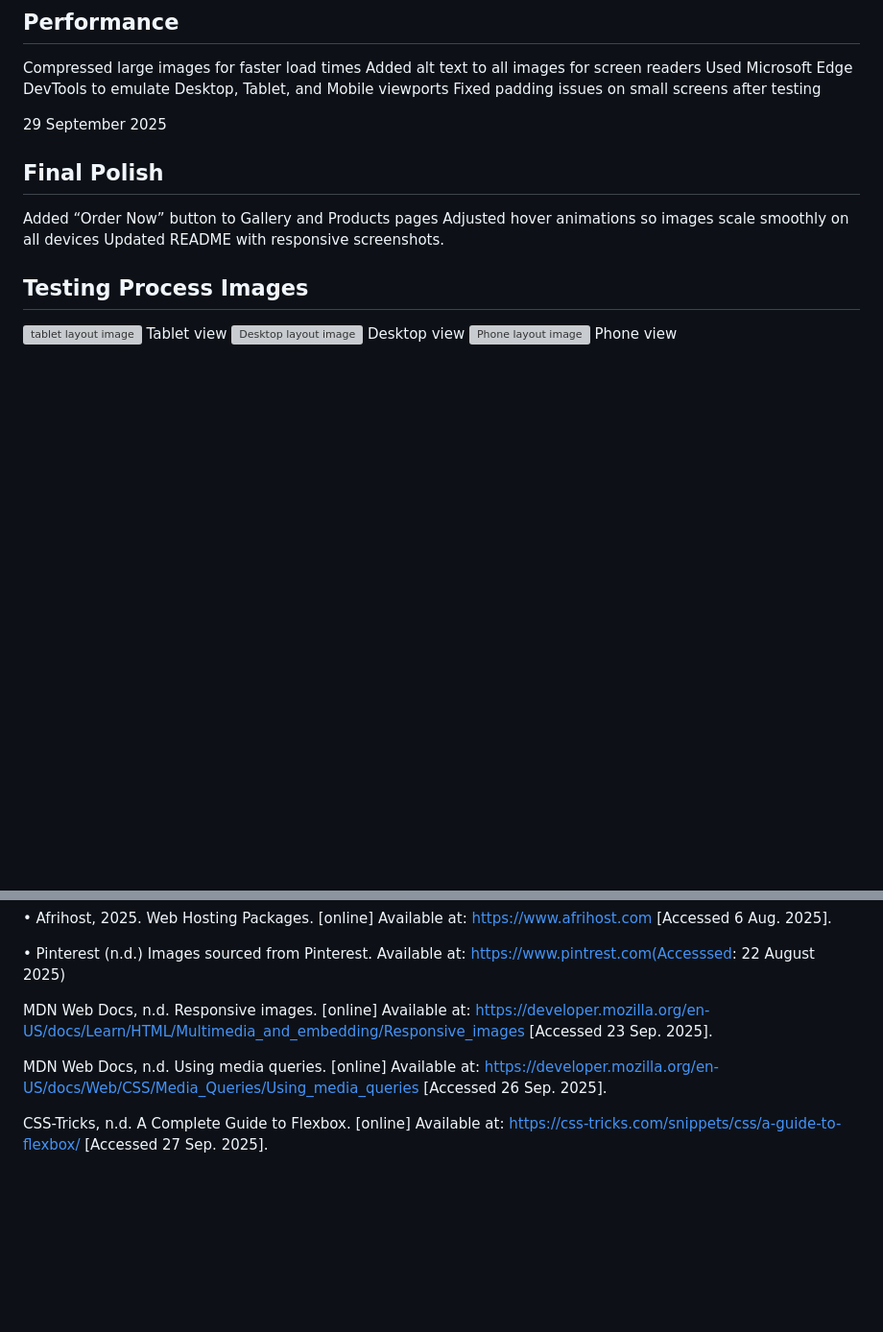
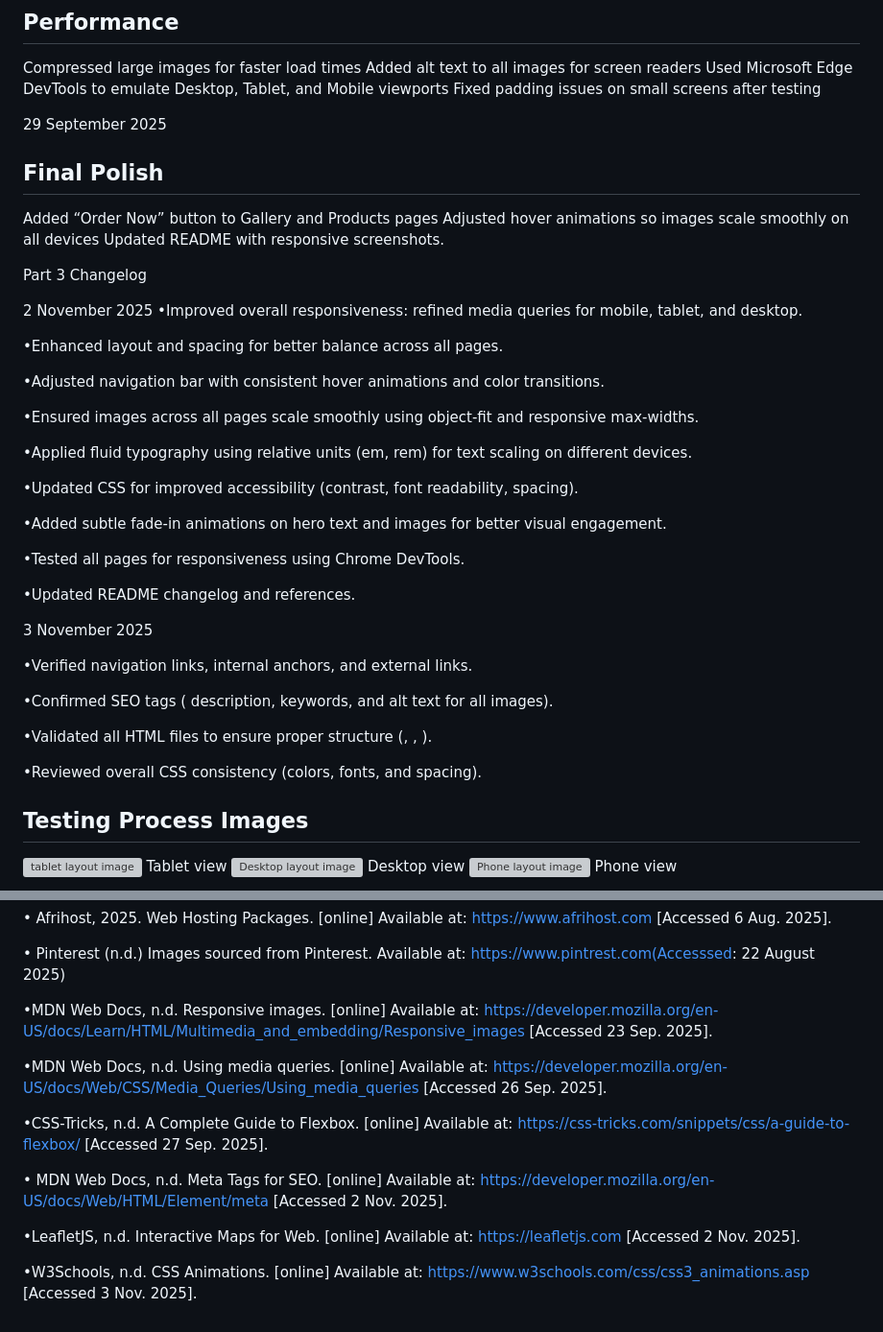
Before and after one commit to st10490679/Madam.Macaroon-POE-FINAL, a Markdown page: madam.macaroon/README.md, 2 parts joined by grey strips. Shown at 96% size. GitHub-like rendering; blank space fills up the shorter version; grey boxes are pictures that could not be loaded.

```diff
--- a/madam.macaroon/README.md
+++ b/madam.macaroon/README.md
@@ -116,6 +116,37 @@ Added “Order Now” button to Gallery and Products pages
 Adjusted hover animations so images scale smoothly on all devices
 Updated README with responsive screenshots.
 
+Part 3 Changelog
+
+2 November 2025
+•Improved overall responsiveness: refined media queries for mobile, tablet, and desktop.
+
+•Enhanced layout and spacing for better balance across all pages.
+
+•Adjusted navigation bar with consistent hover animations and color transitions.
+
+•Ensured images across all pages scale smoothly using object-fit and responsive max-widths.
+
+•Applied fluid typography using relative units (em, rem) for text scaling on different devices.
+
+•Updated CSS for improved accessibility (contrast, font readability, spacing).
+
+•Added subtle fade-in animations on hero text and images for better visual engagement.
+
+•Tested all pages for responsiveness using Chrome DevTools.
+
+•Updated README changelog and references.
+
+3 November 2025
+
+•Verified navigation links, internal anchors, and external links.
+
+•Confirmed SEO tags (<meta> description, keywords, and alt text for all images).
+
+•Validated all HTML files to ensure proper structure (<header>, <main>, <footer>).
+
+•Reviewed overall CSS consistency (colors, fonts, and spacing).
+
 ## Testing Process Images
 <img src="_private/tablet mm.png"  alt= "tablet layout image">
 Tablet view
@@ -144,11 +175,20 @@ Phone view
 
 •	Pinterest (n.d.) Images sourced from Pinterest. Available at: https://www.pintrest.com(Accesssed: 22 August 2025)
 
-MDN Web Docs, n.d. Responsive images. [online] Available at: https://developer.mozilla.org/en-US/docs/Learn/HTML/Multimedia_and_embedding/Responsive_images
+•MDN Web Docs, n.d. Responsive images. [online] Available at: https://developer.mozilla.org/en-US/docs/Learn/HTML/Multimedia_and_embedding/Responsive_images
  [Accessed 23 Sep. 2025].
 
-MDN Web Docs, n.d. Using media queries. [online] Available at: https://developer.mozilla.org/en-US/docs/Web/CSS/Media_Queries/Using_media_queries
+•MDN Web Docs, n.d. Using media queries. [online] Available at: https://developer.mozilla.org/en-US/docs/Web/CSS/Media_Queries/Using_media_queries
  [Accessed 26 Sep. 2025].
 
-CSS-Tricks, n.d. A Complete Guide to Flexbox. [online] Available at: https://css-tricks.com/snippets/css/a-guide-to-flexbox/
+•CSS-Tricks, n.d. A Complete Guide to Flexbox. [online] Available at: https://css-tricks.com/snippets/css/a-guide-to-flexbox/
  [Accessed 27 Sep. 2025].
+
+• MDN Web Docs, n.d. Meta Tags for SEO. [online] Available at: https://developer.mozilla.org/en-US/docs/Web/HTML/Element/meta
+ [Accessed 2 Nov. 2025].
+
+•LeafletJS, n.d. Interactive Maps for Web. [online] Available at: https://leafletjs.com
+ [Accessed 2 Nov. 2025].
+
+•W3Schools, n.d. CSS Animations. [online] Available at: https://www.w3schools.com/css/css3_animations.asp
+ [Accessed 3 Nov. 2025].
```
